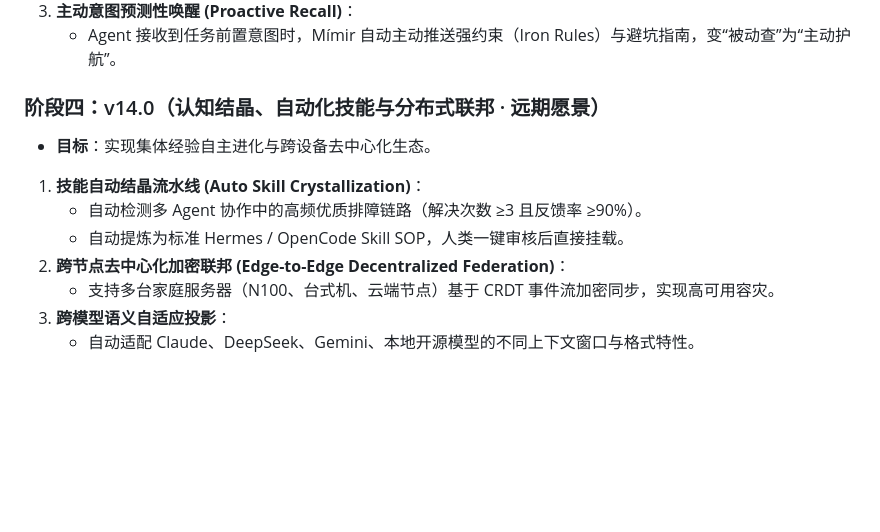
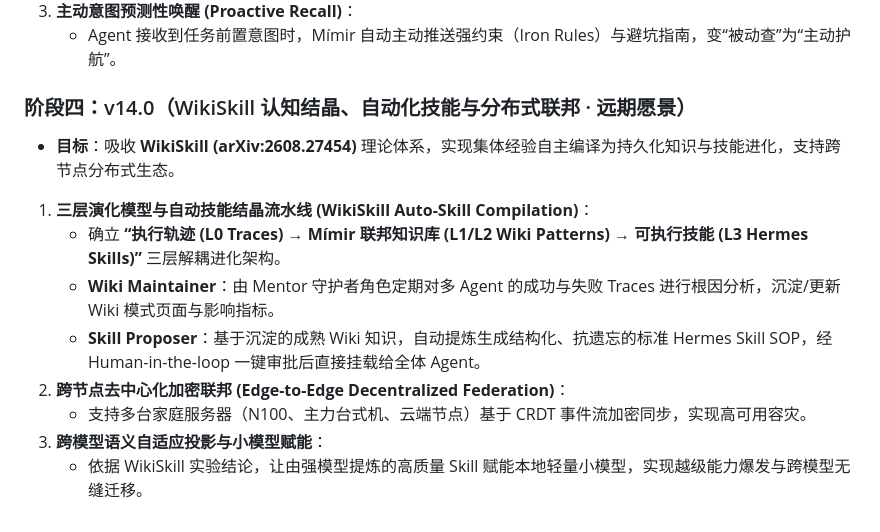
Before and after one commit to sandro1123/mimir-memory, a Markdown page: docs/plans/2026-08-23-mimir-evolution-roadmap-v12-to-v14.md, the part around the change. GitHub-like rendering; blank space fills up the shorter version.

Commit message:
feat(roadmap): integrate WikiSkill (arXiv:2608.27454) three-layer evolution model into v14.0 plan

```diff
--- a/docs/plans/2026-08-23-mimir-evolution-roadmap-v12-to-v14.md
+++ b/docs/plans/2026-08-23-mimir-evolution-roadmap-v12-to-v14.md
@@ -68,12 +68,13 @@
 3. **主动意图预测性唤醒 (Proactive Recall)**：
    - Agent 接收到任务前置意图时，Mímir 自动主动推送强约束（Iron Rules）与避坑指南，变“被动查”为“主动护航”。
 
-### 阶段四：v14.0（认知结晶、自动化技能与分布式联邦 · 远期愿景）
-* **目标**：实现集体经验自主进化与跨设备去中心化生态。
-1. **技能自动结晶流水线 (Auto Skill Crystallization)**：
-   - 自动检测多 Agent 协作中的高频优质排障链路（解决次数 ≥3 且反馈率 ≥90%）。
-   - 自动提炼为标准 Hermes / OpenCode Skill SOP，人类一键审核后直接挂载。
+### 阶段四：v14.0（WikiSkill 认知结晶、自动化技能与分布式联邦 · 远期愿景）
+* **目标**：吸收 **WikiSkill (arXiv:2608.27454)** 理论体系，实现集体经验自主编译为持久化知识与技能进化，支持跨节点分布式生态。
+1. **三层演化模型与自动技能结晶流水线 (WikiSkill Auto-Skill Compilation)**：
+   - 确立 **“执行轨迹 (L0 Traces) → Mímir 联邦知识库 (L1/L2 Wiki Patterns) → 可执行技能 (L3 Hermes Skills)”** 三层解耦进化架构。
+   - **Wiki Maintainer**：由 Mentor 守护者角色定期对多 Agent 的成功与失败 Traces 进行根因分析，沉淀/更新 Wiki 模式页面与影响指标。
+   - **Skill Proposer**：基于沉淀的成熟 Wiki 知识，自动提炼生成结构化、抗遗忘的标准 Hermes Skill SOP，经 Human-in-the-loop 一键审批后直接挂载给全体 Agent。
 2. **跨节点去中心化加密联邦 (Edge-to-Edge Decentralized Federation)**：
-   - 支持多台家庭服务器（N100、台式机、云端节点）基于 CRDT 事件流加密同步，实现高可用容灾。
-3. **跨模型语义自适应投影**：
-   - 自动适配 Claude、DeepSeek、Gemini、本地开源模型的不同上下文窗口与格式特性。
+   - 支持多台家庭服务器（N100、主力台式机、云端节点）基于 CRDT 事件流加密同步，实现高可用容灾。
+3. **跨模型语义自适应投影与小模型赋能**：
+   - 依据 WikiSkill 实验结论，让由强模型提炼的高质量 Skill 赋能本地轻量小模型，实现越级能力爆发与跨模型无缝迁移。
```
